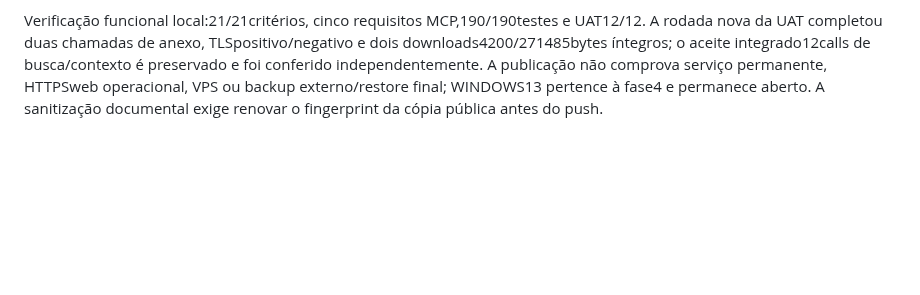
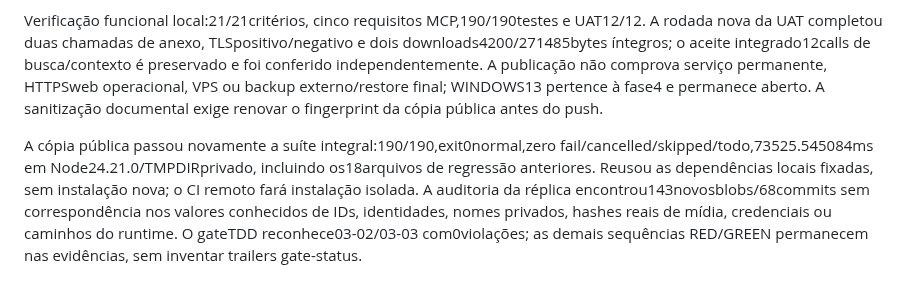
Before and after one commit to dlr-1337/zap-mcp, a Markdown page: .planning/SHIP.md, the part around the change. Drawn GitHub-style; blank space fills up the shorter version.

Commit message:
docs(03): record passing publication regression and privacy audit

```diff
--- a/.planning/SHIP.md
+++ b/.planning/SHIP.md
@@ -47,3 +47,5 @@ A publicação parte de origin/main e preserva a sequência de67commits reais da
 Fontes, testes, scripts, frontend, pins/lock e CI são byte a byte iguais ao estado local verificado. Os demais documentos das fases1/2 não foram alterados. A auditoria prévia encontrou140blobs novos e somente os dois hashes reais mencionados; a correspondência por nome era um rótulo público do caminho do projeto. Não foram encontrados valores conhecidos de credenciais, identidades/IDs reais ou caminhos do runtime privado. Banco, mídia, sessão, tokens e provas completas continuam fora do Git.
 
 Verificação funcional local:21/21critérios, cinco requisitos MCP,190/190testes e UAT12/12. A rodada nova da UAT completou duas chamadas de anexo, TLSpositivo/negativo e dois downloads4200/271485bytes íntegros; o aceite integrado12calls de busca/contexto é preservado e foi conferido independentemente. A publicação não comprova serviço permanente, HTTPSweb operacional, VPS ou backup externo/restore final; WINDOWS13 pertence à fase4 e permanece aberto. A sanitização documental exige renovar o fingerprint da cópia pública antes do push.
+
+A cópia pública passou novamente a suíte integral:190/190,exit0normal,zero fail/cancelled/skipped/todo,73525.545084ms em Node24.21.0/TMPDIRprivado, incluindo os18arquivos de regressão anteriores. Reusou as dependências locais fixadas, sem instalação nova; o CI remoto fará instalação isolada. A auditoria da réplica encontrou143novosblobs/68commits sem correspondência nos valores conhecidos de IDs, identidades, nomes privados, hashes reais de mídia, credenciais ou caminhos do runtime. O gateTDD reconhece03-02/03-03 com0violações; as demais sequências RED/GREEN permanecem nas evidências, sem inventar trailers gate-status.
```
